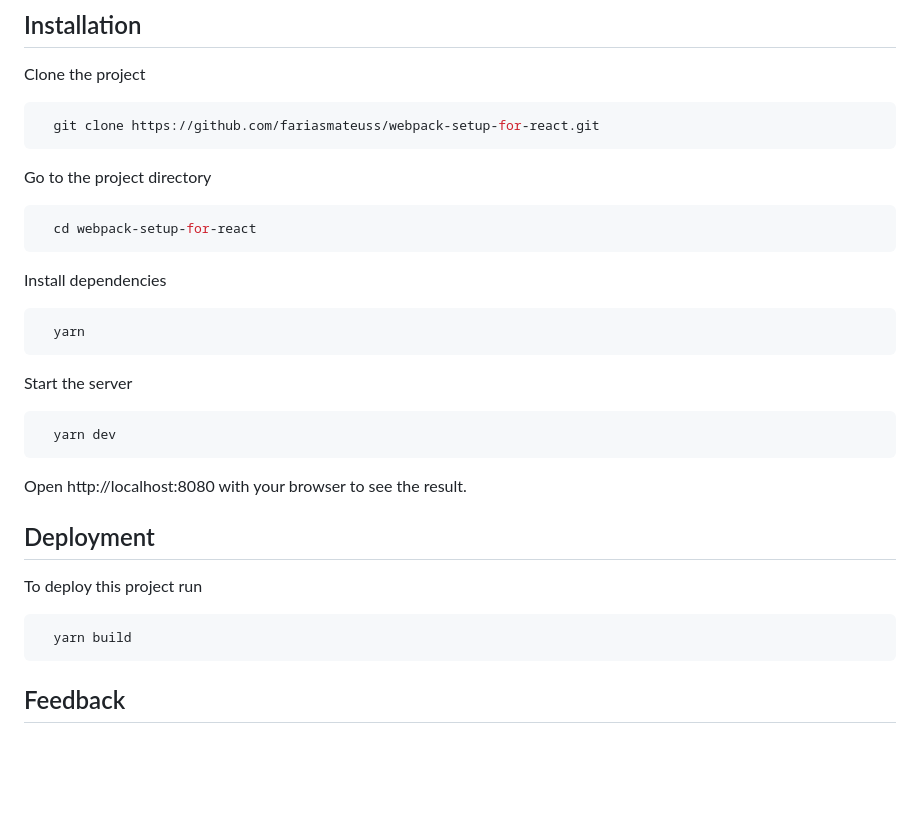
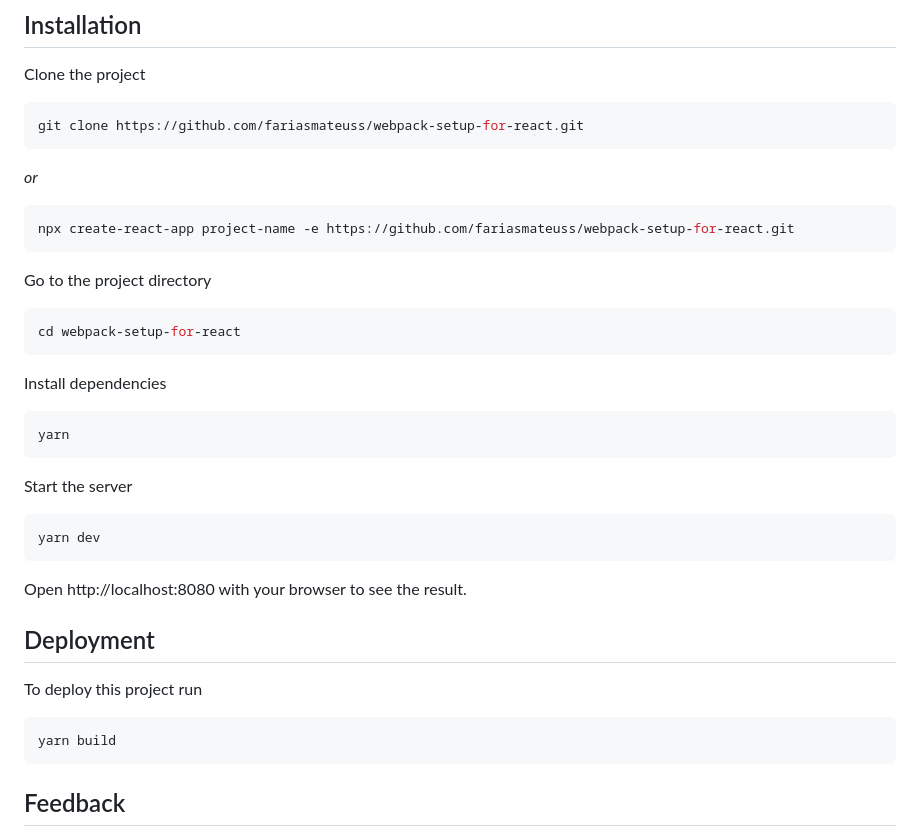
Before and after one commit to fariasmateuss/webpack-setup-for-react, a Markdown page: README.md, the part around one of its changes. Drawn GitHub-style; blank space fills up the shorter version.

````diff
--- a/README.md
+++ b/README.md
@@ -7,25 +13,31 @@ Mininal Webpack and React.js Starter boilerplate.
 Clone the project
 
 ```bash
-  git clone https://github.com/fariasmateuss/webpack-setup-for-react.git
+git clone https://github.com/fariasmateuss/webpack-setup-for-react.git
+```
+
+_or_
+
+```bash
+npx create-react-app project-name -e https://github.com/fariasmateuss/webpack-setup-for-react.git
 ```
 
 Go to the project directory
 
 ```bash
-  cd webpack-setup-for-react
+cd webpack-setup-for-react
 ```
 
 Install dependencies
 
 ```bash
-  yarn
+yarn
 ```
 
 Start the server
 
 ```bash
-  yarn dev
+yarn dev
 ```
 
 Open http://localhost:8080 with your browser to see the result.
@@ -35,7 +47,7 @@ Open http://localhost:8080 with your browser to see the result.
 To deploy this project run
 
 ```bash
-  yarn build
+yarn build
 ```
 
 ## Feedback
````
Also changed, not shown: other parts of README.md (+7 -1 lines), docs/resources/thumbnail.png (added).
